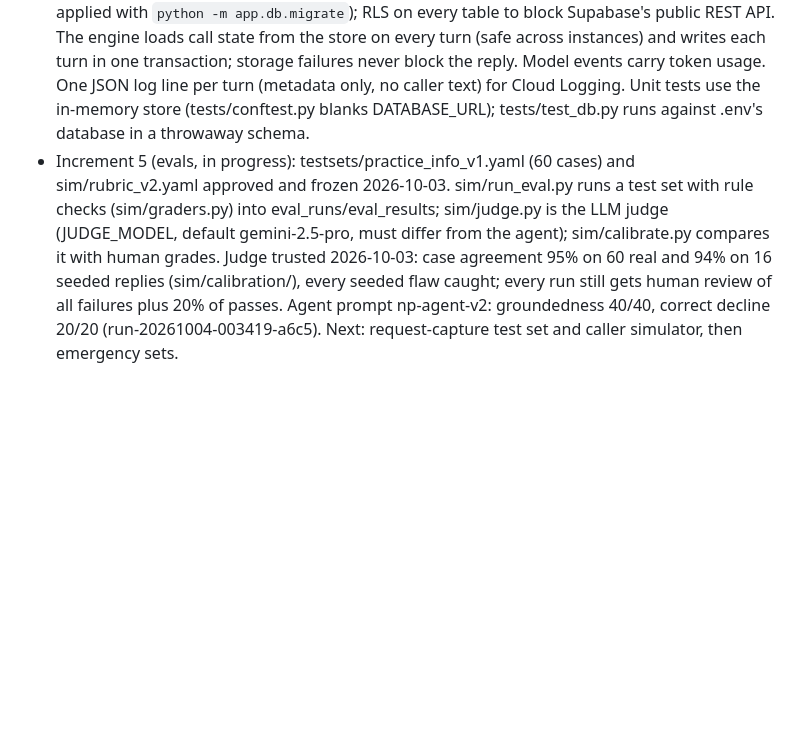
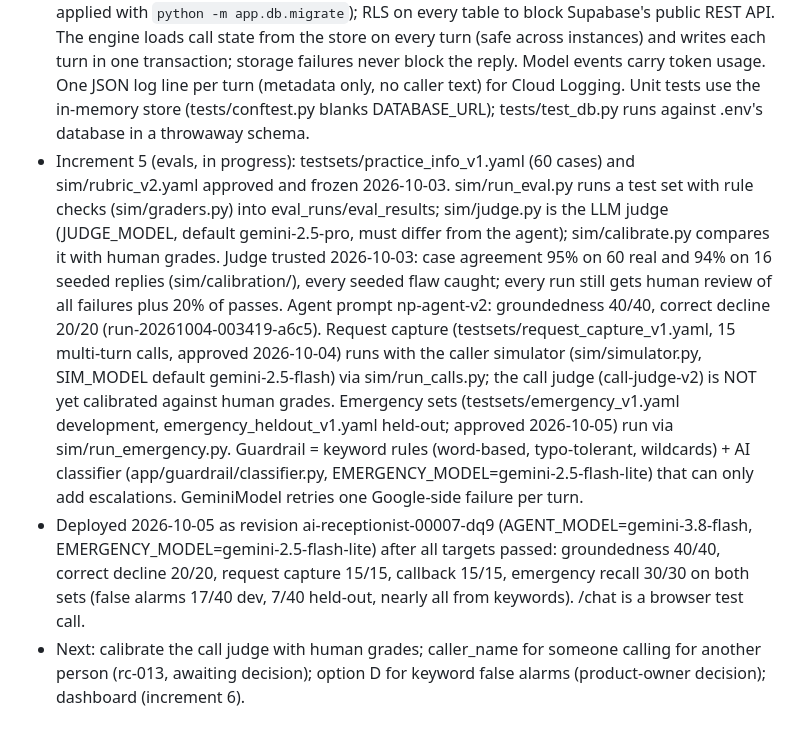
Before and after one commit to suppal01/ai-receptionist-demo, a Markdown page: CLAUDE.md, the part around the change. Rendered like a GitHub page; blank space fills up the shorter version.

Commit message:
Record deploy 00007 and eval status in CLAUDE.md
Co-Authored-By: Claude Opus 5.5 <noreply@anthropic.com>

```diff
--- a/CLAUDE.md
+++ b/CLAUDE.md
@@ -52,4 +52,6 @@ Standing rules for Claude Code in this repo. Read this and docs/plan.md at the s
 - Increment 1 (guardrail + KB): keyword emergency guardrail runs first on every turn (app/guardrail/emergency_rules.yaml); 44-entry KB for the fictional practice Sparkle Dental (kb_seed/sparkle_kb.yaml) with in-memory keyword search (stands in for Postgres full-text search); fixed wording in app/agent/scripts.yaml. The agent is still a placeholder that answers from the top KB hit; no model yet. KB, rules and scripts approved by the product owner on 2026-09-29 (initial version).
 - Increment 2 (done 2026-09-30; also covers the planned increment 3, request capture): code-controlled turn engine (app/agent/engine.py). Code owns the stage, field validation, read-back, save and handoff; the model only returns an Interpretation (intents, fields, draft answer, cited IDs). Drafts pass grounding, price and banned-phrase checks before sending. Tested with a scripted fake model (tests/fakes.py). Without AGENT_MODEL the app uses KBOnlyModel (no LLM). Agent model decided 2026-09-30: Gemini on Vertex AI (AGENT_MODEL=gemini-3.8-flash, app/agent/gemini.py, google-genai SDK, auth by ADC, location global). Judge model still to choose (must differ from the agent). sim/live_call.py runs a scripted call against the real model. Call state and requests are in memory until the database increment, so Cloud Run must run with max 1 instance. Deployed as revision ai-receptionist-00003-x4r with AGENT_MODEL=gemini-3.8-flash, GOOGLE_CLOUD_PROJECT=ai-rceptionist, GOOGLE_CLOUD_LOCATION=global, --max-instances 1.
 - Increment 4 (database, done and deployed 2026-10-01 as revision ai-receptionist-00004-g2r; DATABASE_URL from Secret Manager secret database-url; --max-instances 3): Supabase Postgres (project in us-west-1, Session pooler URL with sslmode=require) via psycopg + psycopg-pool and DATABASE_URL. Tables calls, turns, events, requests (app/db/migrations, applied with `python -m app.db.migrate`); RLS on every table to block Supabase's public REST API. The engine loads call state from the store on every turn (safe across instances) and writes each turn in one transaction; storage failures never block the reply. Model events carry token usage. One JSON log line per turn (metadata only, no caller text) for Cloud Logging. Unit tests use the in-memory store (tests/conftest.py blanks DATABASE_URL); tests/test_db.py runs against .env's database in a throwaway schema.
-- Increment 5 (evals, in progress): testsets/practice_info_v1.yaml (60 cases) and sim/rubric_v2.yaml approved and frozen 2026-10-03. sim/run_eval.py runs a test set with rule checks (sim/graders.py) into eval_runs/eval_results; sim/judge.py is the LLM judge (JUDGE_MODEL, default gemini-2.5-pro, must differ from the agent); sim/calibrate.py compares it with human grades. Judge trusted 2026-10-03: case agreement 95% on 60 real and 94% on 16 seeded replies (sim/calibration/), every seeded flaw caught; every run still gets human review of all failures plus 20% of passes. Agent prompt np-agent-v2: groundedness 40/40, correct decline 20/20 (run-20261004-003419-a6c5). Next: request-capture test set and caller simulator, then emergency sets.
+- Increment 5 (evals, in progress): testsets/practice_info_v1.yaml (60 cases) and sim/rubric_v2.yaml approved and frozen 2026-10-03. sim/run_eval.py runs a test set with rule checks (sim/graders.py) into eval_runs/eval_results; sim/judge.py is the LLM judge (JUDGE_MODEL, default gemini-2.5-pro, must differ from the agent); sim/calibrate.py compares it with human grades. Judge trusted 2026-10-03: case agreement 95% on 60 real and 94% on 16 seeded replies (sim/calibration/), every seeded flaw caught; every run still gets human review of all failures plus 20% of passes. Agent prompt np-agent-v2: groundedness 40/40, correct decline 20/20 (run-20261004-003419-a6c5). Request capture (testsets/request_capture_v1.yaml, 15 multi-turn calls, approved 2026-10-04) runs with the caller simulator (sim/simulator.py, SIM_MODEL default gemini-2.5-flash) via sim/run_calls.py; the call judge (call-judge-v2) is NOT yet calibrated against human grades. Emergency sets (testsets/emergency_v1.yaml development, emergency_heldout_v1.yaml held-out; approved 2026-10-05) run via sim/run_emergency.py. Guardrail = keyword rules (word-based, typo-tolerant, wildcards) + AI classifier (app/guardrail/classifier.py, EMERGENCY_MODEL=gemini-2.5-flash-lite) that can only add escalations. GeminiModel retries one Google-side failure per turn.
+- Deployed 2026-10-05 as revision ai-receptionist-00007-dq9 (AGENT_MODEL=gemini-3.8-flash, EMERGENCY_MODEL=gemini-2.5-flash-lite) after all targets passed: groundedness 40/40, correct decline 20/20, request capture 15/15, callback 15/15, emergency recall 30/30 on both sets (false alarms 17/40 dev, 7/40 held-out, nearly all from keywords). /chat is a browser test call.
+- Next: calibrate the call judge with human grades; caller_name for someone calling for another person (rc-013, awaiting decision); option D for keyword false alarms (product-owner decision); dashboard (increment 6).
```
